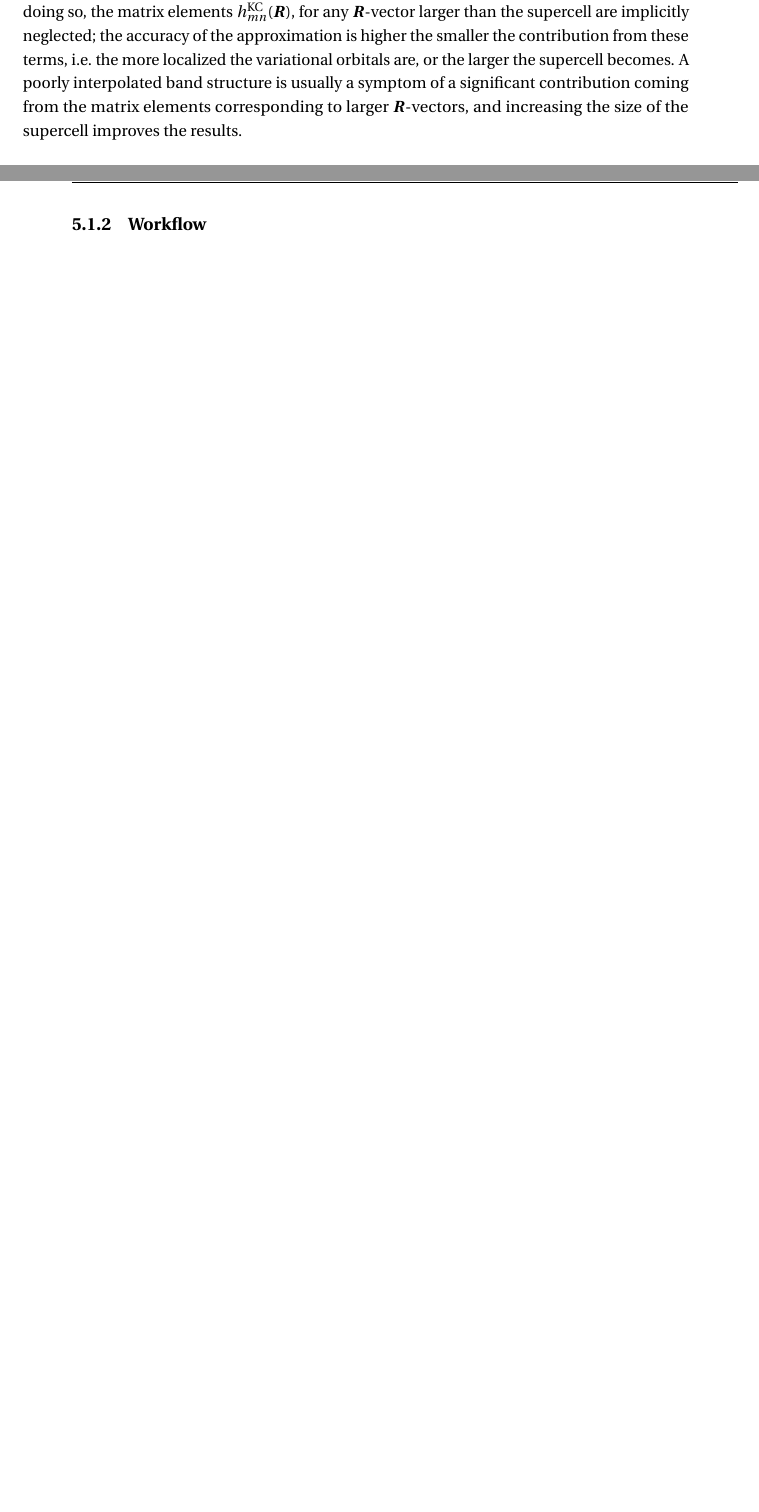
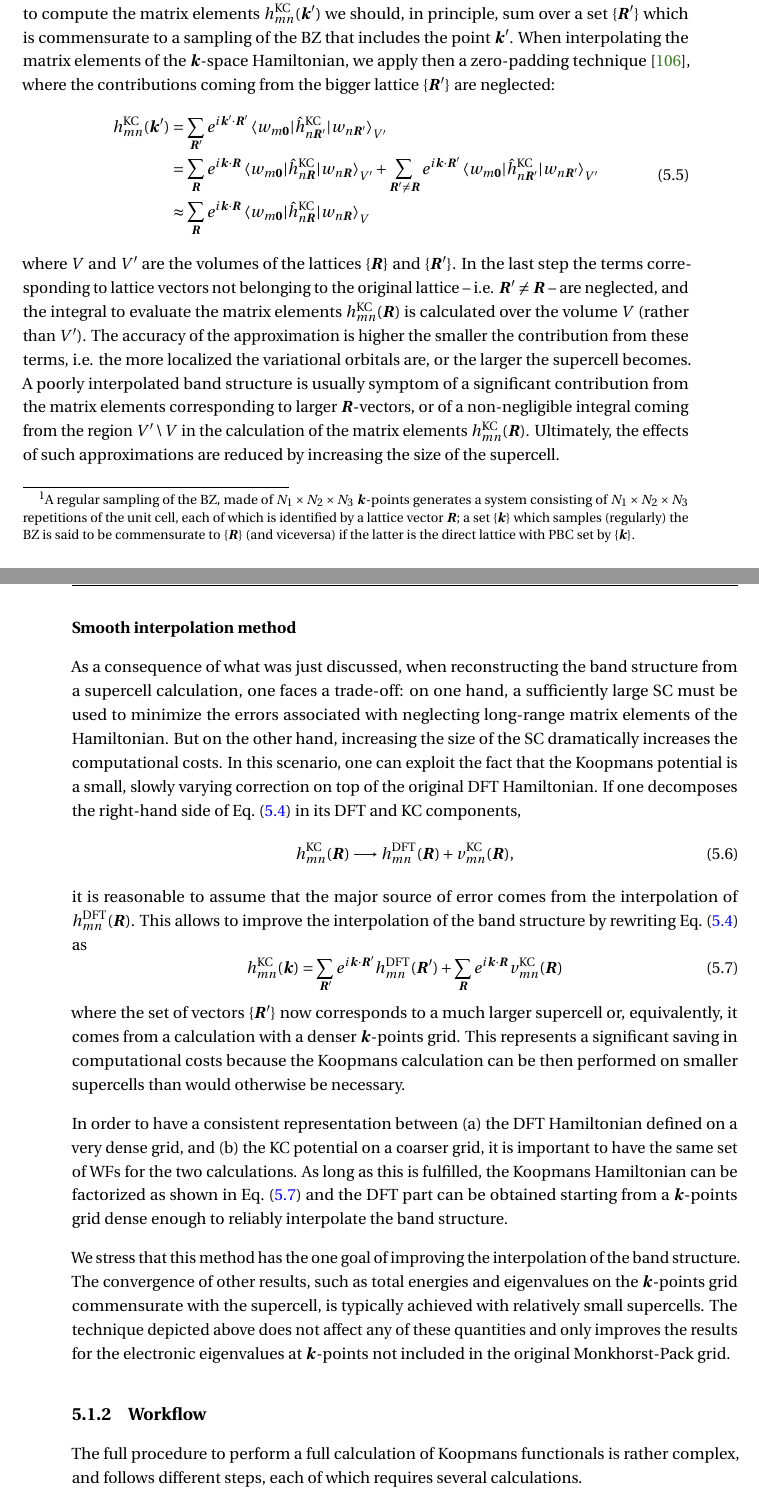
Before and after one commit to degennar/PhD_thesis, a LaTeX thesis (main.tex, which reads body/ch5_band-structures.tex): two parts of pages 81 and 82 of 102, joined at a grey line, cut so that both start at the same text, the shorter picture padded with empty space. Compiled offline with pdfLaTeX.

Commit message:
finishing unfolding part

```diff
--- a/body/ch5_band-structures.tex
+++ b/body/ch5_band-structures.tex
@@ -65,9 +64,44 @@ The diagonalization of the Hamiltonian with matrix elements defined by \cref{eq:
 
 In the SC approach the Brillouin zone reduces to a single point; as a consequence, the SC Hamiltonian in the Wannier representation loses the information about the lattice vectors $\{\bR\}$ and its matrix elements are labeled by the SC index only. In order to reconstruct the $\bk$-space Hamiltonian of \cref{eq:hk-unfold}, one must reconstruct the composite index $\{n,\bR\}$ of each WF from its supercell-picture index ${\alpha}$ (see \cref{fig:map-wf}). An effective way to do this is to first choose a reference PC and define the orbitals with the centers inside it as the ``$\bR=\bm{0}$ Wannier functions''. The second step consists of comparing all the other WFs in the supercell with those in the reference cell. If the Wannier translation property holds, we are able to connect each WF to its reference function $w_{\bm{0} n}$ and lattice vector $\bR$, defined as the distance between the centers of the two functions. If the system has more functions sharing the same center, one can look at the second-order moments ($\braket{x^2}$, $\braket{y^2}$, $\braket{z^2}$) to have a more detailed signature of WFs and, if needed, can move towards higher-order spatial moments until the character of each Wannier function is unequivocally defined \cite{shelley_automated_2011}.
 
-As argued in Ref.~\cite{lee_band_2005}, \cref{eq:hk-unfold} not only applies to the points belonging to the $\bk$-mesh commensurate with the chosen supercell, but it is also an excellent interpolator. So, in order to calculate the band structure along any path in the Brillouin zone, we obtain the matrix elements of the $\bk$-space Hamiltonian by simply applying \cref{eq:hk-unfold} to any arbitrary $\bk$-point. In doing so, the matrix elements $h^{\rm KC}_{mn}(\bR)$, for any $\bR$-vector larger than the supercell are implicitly neglected; the accuracy of the approximation is higher the smaller the contribution from these terms, i.e.\ the more localized the variational orbitals are, or the larger the supercell becomes. A poorly interpolated band structure is usually a symptom of a significant contribution coming from the matrix elements corresponding to larger $\bR$-vectors, and increasing the size of the supercell improves the results.
+As argued in Ref.~\cite{lee_band_2005}, \cref{eq:hk-unfold} not only applies to the points belonging to the $\bk$-mesh commensurate with the chosen supercell, but it is also an excellent interpolator. So, in order to calculate the band structure along any path in the Brillouin zone, we obtain the matrix elements of the $\bk$-space Hamiltonian by simply applying \cref{eq:hk-unfold} to any arbitrary $\bk$-point. In doing so, two approximations are applied to the matrix elements. To highlight such approximations -- and, especially, justify the fact that they have a negligible effect -- let us consider a point $\bk'$ which does not belong to the original sampling $\{ \bk \}$ of the BZ. In \cref{eq:hk-unfold}, the $\bk$-points must be commensurate\footnote{
+A regular sampling of the BZ, made of $N_1 \times N_2 \times N_3$ $\bk$-points generates a system consisting of $N_1 \times N_2 \times N_3$ repetitions of the unit cell, each of which is identified by a lattice vector $\bR$; a set $\{ \bk \}$ which samples (regularly) the BZ is said to be commensurate to $\{ \bR \}$ (and viceversa) if the latter is the direct lattice with PBC set by $\{ \bk \}$.
+}
+with the set of lattice vectors $\{ \bR \}$ over which the sum runs, therefore, in order to compute the matrix elements $h^{\rm KC}_{mn}(\bk')$ we should, in principle, sum over a set $\{ \bR' \}$ which is commensurate to a sampling of the BZ that includes the point $\bk'$. When interpolating the matrix elements of the $\bk$-space Hamiltonian, we apply then a zero-padding technique \cite{buongiorno_nardelli_paoflow_2018}, where the contributions coming from the bigger lattice $\{ \bR' \}$ are neglected:
+%
+\begin{equation}
+    \begin{split}
+        h^{\rm KC}_{mn}(\bk') &= \sum_{\bR'} e^{i \bk' \cdot \bR'} \braket{w_{m\bm{0}} | \hat{h}^{\rm KC}_{n\bR'} | w_{n\bR'}}_{V'} \\
+        &= \sum_{\bR} e^{i \bk \cdot \bR} \braket{w_{m\bm{0}} | \hat{h}^{\rm KC}_{n\bR} | w_{n\bR}}_{V'} + \sum_{\bR' \neq \bR} e^{i \bk \cdot \bR'} \braket{w_{m\bm{0}} | \hat{h}^{\rm KC}_{n\bR'} | w_{n\bR'}}_{V'} \\
+        &\approx \sum_{\bR} e^{i \bk \cdot \bR} \braket{w_{m\bm{0}} | \hat{h}^{\rm KC}_{n\bR} | w_{n\bR}}_{V}
+    \end{split}
+    \label{eq:hk-interpolated}
+\end{equation}
+%
+where $V$ and $V'$ are the volumes of the lattices $\{ \bR \}$ and $\{ \bR' \}$. In the last step the terms corresponding to lattice vectors not belonging to the original lattice -- i.e. $\bR' \neq \bR$ -- are neglected, and the integral to evaluate the matrix elements $h^{\rm KC}_{mn}(\bR)$ is calculated over the volume $V$ (rather than $V'$). The accuracy of the approximation is higher the smaller the contribution from these terms, i.e. the more localized the variational orbitals are, or the larger the supercell becomes. A poorly interpolated band structure is usually symptom of a significant contribution from the matrix elements corresponding to larger $\bR$-vectors, or of a non-negligible integral coming from the region $V' \setminus V$ in the calculation of the matrix elements $h^{\rm KC}_{mn}(\bR)$. Ultimately, the effects of such approximations are reduced by increasing the size of the supercell.
+
+\subsubsection*{Smooth interpolation method}
+As a consequence of what was just discussed, when reconstructing the band structure from a supercell calculation, one faces a trade-off: on one hand, a sufficiently large SC must be used to minimize the errors associated with neglecting long-range matrix elements of the Hamiltonian. But on the other hand, increasing the size of the SC dramatically increases the computational costs. In this scenario, one can exploit the fact that the Koopmans potential is a small, slowly varying correction on top of the original DFT Hamiltonian. If one decomposes the right-hand side of \cref{eq:hk-unfold} in its DFT and KC components,
+%
+\begin{equation}
+    h^{\rm KC}_{mn}(\bR) \longrightarrow h^{\rm DFT}_{mn}(\bR) + v^{\rm KC}_{mn}(\bR) ,
+\end{equation}
+%
+it is reasonable to assume that the major source of error comes from the interpolation of $h^{\rm DFT}_{mn}(\bR)$. This allows to improve the interpolation of the band structure by rewriting \cref{eq:hk-unfold} as
+%
+\begin{equation}
+    h^{\rm KC}_{mn}(\bk) = \sum_{\bR'} e^{i \bk \cdot \bR'} h^{\rm DFT}_{mn}(\bR') + \sum_{\bR} e^{i \bk \cdot \bR} v^{\rm KC}_{mn}(\bR)
+    \label{eq:hk-smooth}
+\end{equation}
+%
+where the set of vectors $\{ \bR' \}$ now corresponds to a much larger supercell or, equivalently, it comes from a calculation with a denser $\bk$-points grid. This represents a significant saving in computational costs because the Koopmans calculation can be then performed on smaller supercells than would otherwise be necessary.
+
+In order to have a consistent representation between (a) the DFT Hamiltonian defined  on a very dense grid, and (b) the KC potential on a coarser grid, it is important to have the same set of WFs for the two calculations. As long as this is fulfilled, the Koopmans Hamiltonian can be factorized as shown in \cref{eq:hk-smooth} and the DFT part can be obtained starting from a $\bk$-points grid dense enough to reliably interpolate the band structure.
+
+We stress that this method has the one goal of improving the interpolation of the band structure. The convergence of other results, such as total energies and eigenvalues on the $\bk$-points grid commensurate with the supercell, is typically achieved with relatively small supercells. The technique depicted above does not affect any of these quantities and only improves the results for the electronic eigenvalues at $\bk$-points not included in the original Monkhorst-Pack grid.
 
 \subsection{Workflow\label{sec:workflow}}
+The full procedure to perform a full calculation of Koopmans functionals is rather complex, and follows different steps, each of which requires several calculations.
 
 \begin{figure}
     \centering
```
Also changed, not shown: body/ch3_koopmans-spectral.tex (+0 -2 lines), tail/app-metals.tex (added, +1 -0 lines), tail/appendix.tex (+2 -0 lines), body/ch5_band-structures.tex (3 more changed lines).
